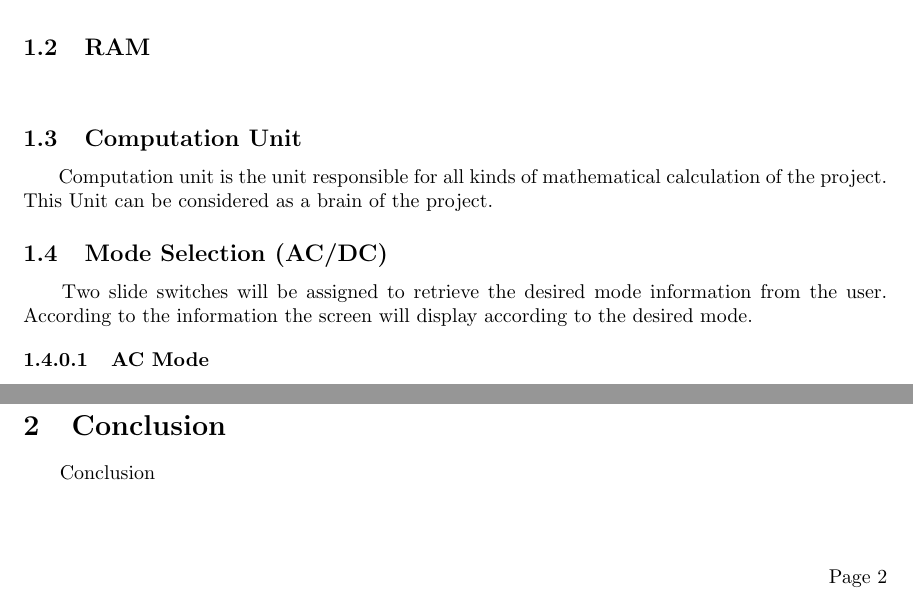
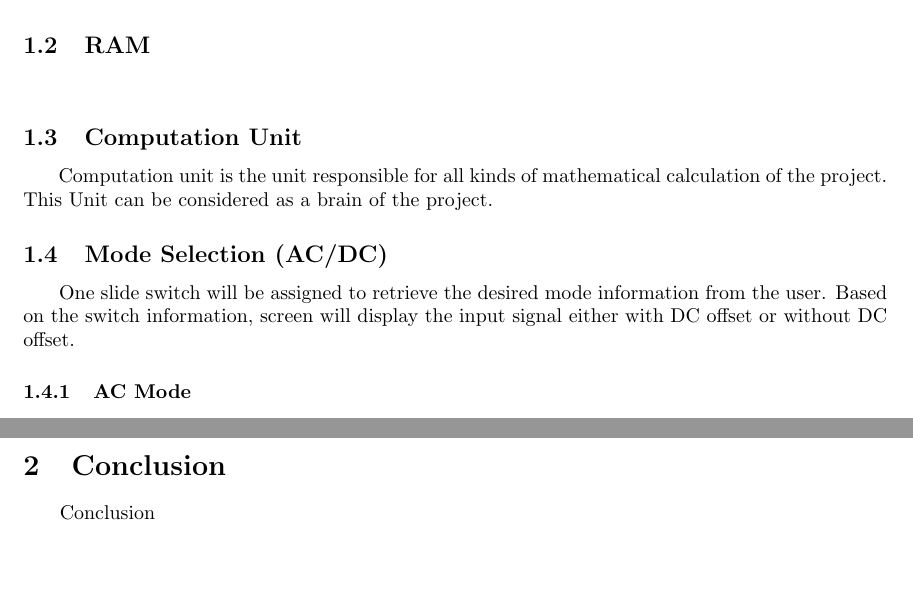
Before and after one commit to temurtas/EE314_Project, a LaTeX document (Report/EE314_Project_Report_NONIEEE.tex): two parts of pages 1 and 2 of 2 before the commit and two parts of pages 1 and 3 of 3 after it, joined at a grey line, cut so that both start at the same text, the shorter picture padded with empty space. The pictures show the PDF file Report/EE314_Project_Report_NONIEEE.pdf that the author committed with the source.

Commit message:
some changes

```diff
--- a/Report/EE314_Project_Report_NONIEEE.tex
+++ b/Report/EE314_Project_Report_NONIEEE.tex
@@ -188,8 +188,8 @@
 	Computation unit is the unit responsible for all kinds of mathematical calculation of the project. This Unit can be considered as a brain of the project.
 
 \subsection{Mode Selection (AC/DC)} \- \indent
-	Two slide switches will be assigned to retrieve the desired mode information from the user. According to the information the screen will display according to the desired mode.
+	One slide switch will be assigned to retrieve the desired mode information from the user. Based on the switch information, screen will display the input signal either with DC offset or without DC offset.
 
-\paragraph{AC Mode} \- \indent
+\subsubsection{AC Mode} \- \indent
 	In AC Mode operation of the oscilloscope, the DC offset voltage is removed from the input voltage before it is reflected to the VGA monitor. For that Computation Unit will be used to extract offset information from stored data.
 
```
Also changed, not shown: Report/EE314_Project_Report_NONIEEE.pdf, Report/EE314_Project_Report_NONIEEE.tex (2 more changed lines), 3 other files.
